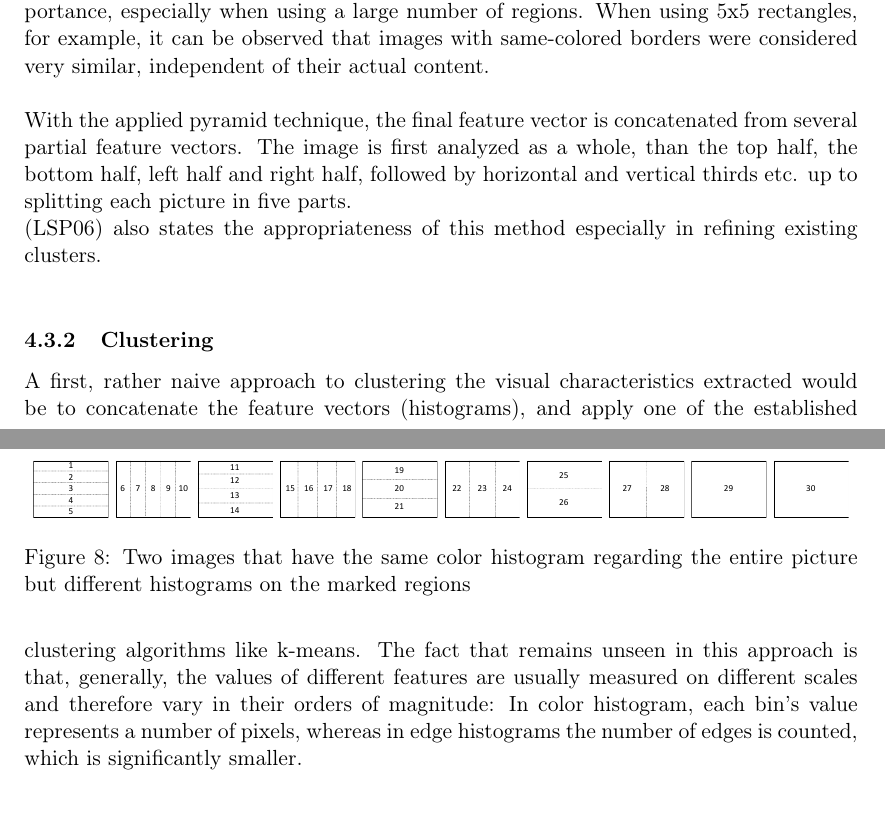
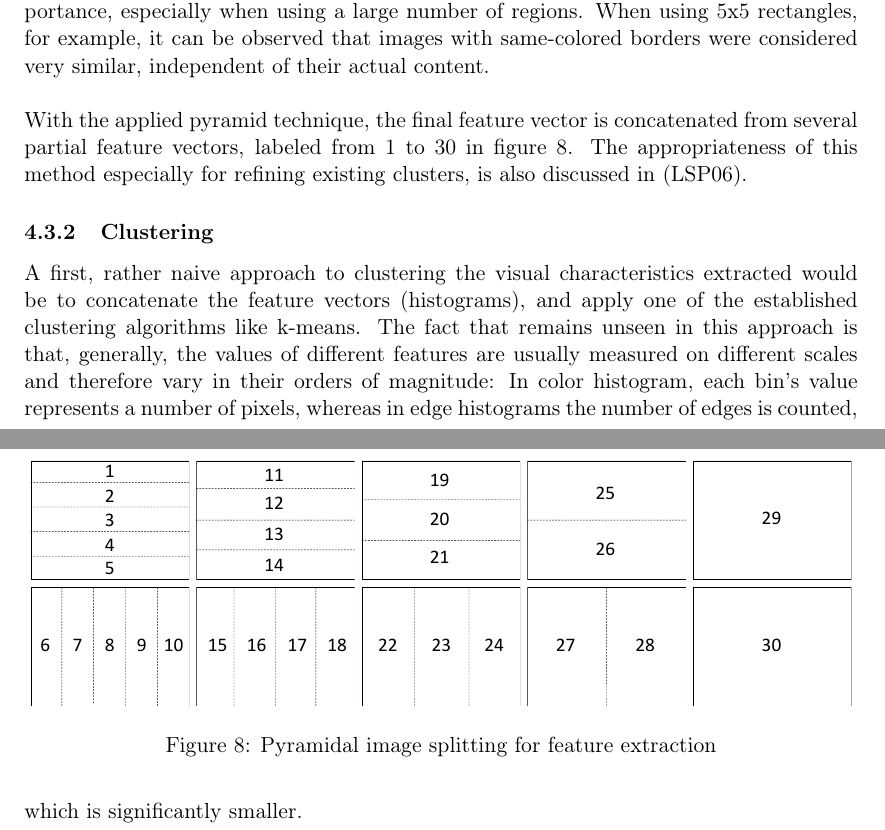
Before and after one commit to nicolas-fricke/semmul2013-group1, a LaTeX document (paper/semmul_group1.tex, which reads paper/chapters/chapter_4.tex): two parts of pages 15 and 16 of 25, joined at a grey line, cut so that both start at the same text. Compiled offline with pdfLaTeX.

Commit message:
changed arrangement of image and adjusted text to reference it

```diff
--- a/paper/chapters/chapter_4.tex
+++ b/paper/chapters/chapter_4.tex
@@ -61,26 +61,25 @@ For feature extraction, we use a pyramidal approach similar to the one proposed
 \label{fig_blackwhite}
 \end{figure}
 
-With the applied pyramid technique, the final feature vector is concatenated from several partial feature vectors. The image is first analyzed as a whole, than the top half, the bottom half, left half and right half, followed by horizontal and vertical thirds etc. up to splitting each picture in five parts.
+With the applied pyramid technique, the final feature vector is concatenated from several partial feature vectors, labeled from 1 to 30 in figure \ref{fig_blackwhite}. The appropriateness of this method especially for refining existing clusters, is also discussed in \cite{Lazebnik2006}.
 
 \begin{figure}[h]
 \centering
-\includegraphics[width=0.09\textwidth]{images/partitioning5h.pdf}
-\includegraphics[width=0.09\textwidth]{images/partitioning5v.pdf}
-\includegraphics[width=0.09\textwidth]{images/partitioning4h.pdf}
-\includegraphics[width=0.09\textwidth]{images/partitioning4v.pdf}
-\includegraphics[width=0.09\textwidth]{images/partitioning3h.pdf}
-\includegraphics[width=0.09\textwidth]{images/partitioning3v.pdf}
-\includegraphics[width=0.09\textwidth]{images/partitioning2h.pdf}
-\includegraphics[width=0.09\textwidth]{images/partitioning2v.pdf}
-\includegraphics[width=0.09\textwidth]{images/partitioning1h.pdf}
-\includegraphics[width=0.09\textwidth]{images/partitioning1v.pdf}
-
-\caption{Two images that have the same color histogram regarding the entire picture but different histograms on the marked regions}
+\includegraphics[width=0.19\textwidth]{images/partitioning5h.pdf}
+\includegraphics[width=0.19\textwidth]{images/partitioning4h.pdf}
+\includegraphics[width=0.19\textwidth]{images/partitioning3h.pdf}
+\includegraphics[width=0.19\textwidth]{images/partitioning2h.pdf}
+\includegraphics[width=0.19\textwidth]{images/partitioning1h.pdf}\vspace{1mm}
+\includegraphics[width=0.19\textwidth]{images/partitioning5v.pdf}
+\includegraphics[width=0.19\textwidth]{images/partitioning4v.pdf}
+\includegraphics[width=0.19\textwidth]{images/partitioning3v.pdf}
+\includegraphics[width=0.19\textwidth]{images/partitioning2v.pdf}
+\includegraphics[width=0.19\textwidth]{images/partitioning1v.pdf}
+\caption{Pyramidal image splitting for feature extraction}
 \label{fig_blackwhite}
 \end{figure}
 
-\cite{Lazebnik2006} also states the appropriateness of this method especially in refining existing clusters.\\
+
 
 \subsubsection{Clustering}
 A first, rather naive approach to clustering the visual characteristics extracted would be to concatenate the feature vectors (histograms), and apply one of the established clustering algorithms like k-means. \index{K-Means} The fact that remains unseen in this approach is that, generally, the values of different features are usually measured on different scales and therefore vary in their orders of magnitude: In color histogram, each bin's value represents a number of pixels, whereas in edge histograms the number of edges is counted, which is significantly smaller. \\
```
